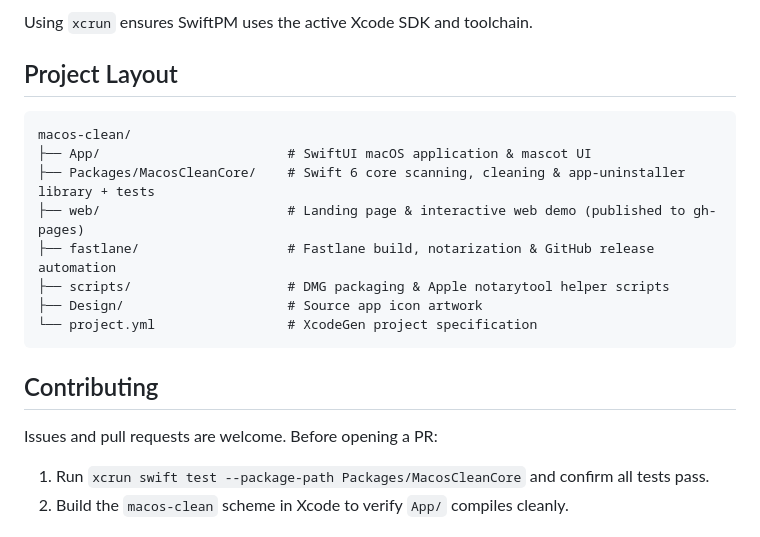
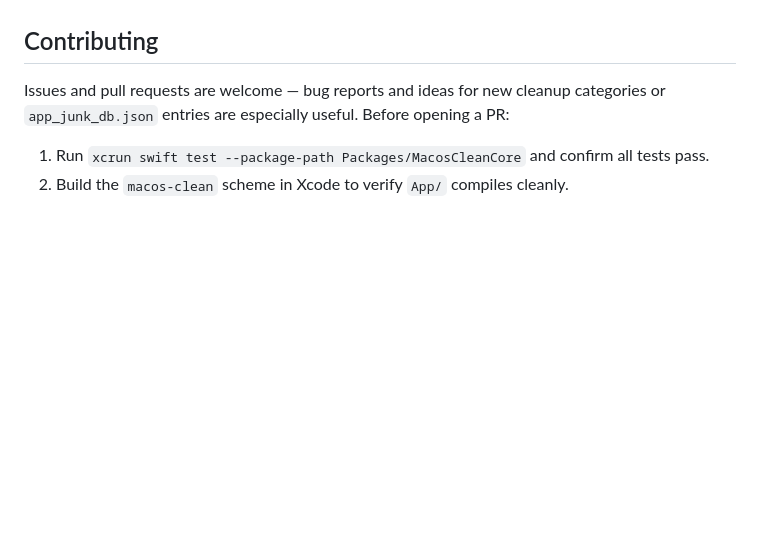
Before and after one commit to khanhuitse05/macos-clean, a Markdown page: README.md, the part around one of its changes. GitHub-like rendering; blank space fills up the shorter version.

````diff
--- a/README.md
+++ b/README.md
@@ -64,21 +54,7 @@ xcrun swift test --package-path Packages/MacosCleanCore
-Using `xcrun` ensures SwiftPM uses the active Xcode SDK and toolchain.
-
-## Project Layout
-
-```text
-macos-clean/
-├── App/                        # SwiftUI macOS application & mascot UI
-├── Packages/MacosCleanCore/    # Swift 6 core scanning, cleaning & app-uninstaller library + tests
-├── web/                        # Landing page & interactive web demo (published to gh-pages)
-├── fastlane/                   # Fastlane build, notarization & GitHub release automation
-├── scripts/                    # DMG packaging & Apple notarytool helper scripts
-├── Design/                     # Source app icon artwork
-└── project.yml                 # XcodeGen project specification
-```
 
 ## Contributing
 
-Issues and pull requests are welcome. Before opening a PR:
+Issues and pull requests are welcome — bug reports and ideas for new cleanup categories or `app_junk_db.json` entries are especially useful. Before opening a PR:
 
 1. Run `xcrun swift test --package-path Packages/MacosCleanCore` and confirm all tests pass.
 2. Build the `macos-clean` scheme in Xcode to verify `App/` compiles cleanly.
````
Also changed, not shown: other parts of README.md (+40 -50 lines), resources/Screenshot.png (added).
